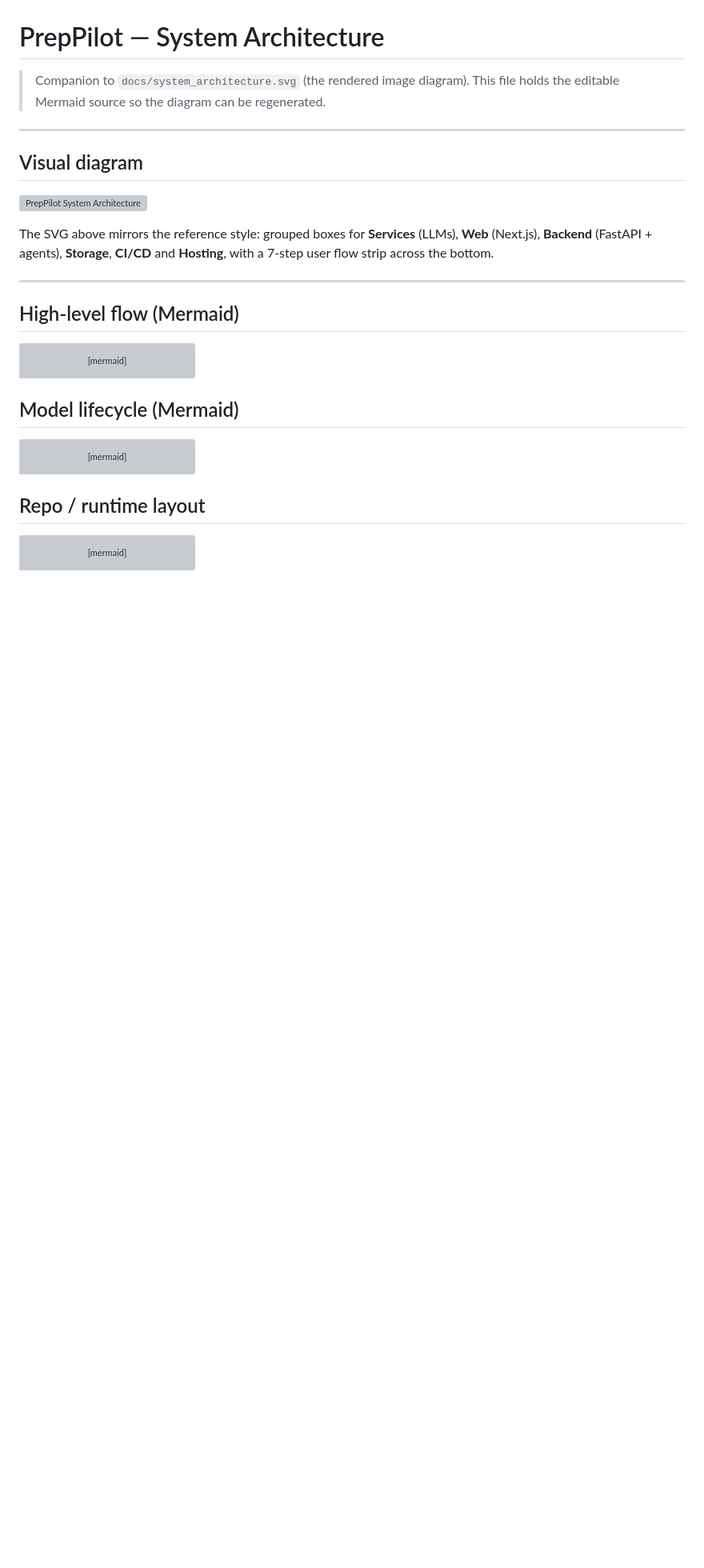
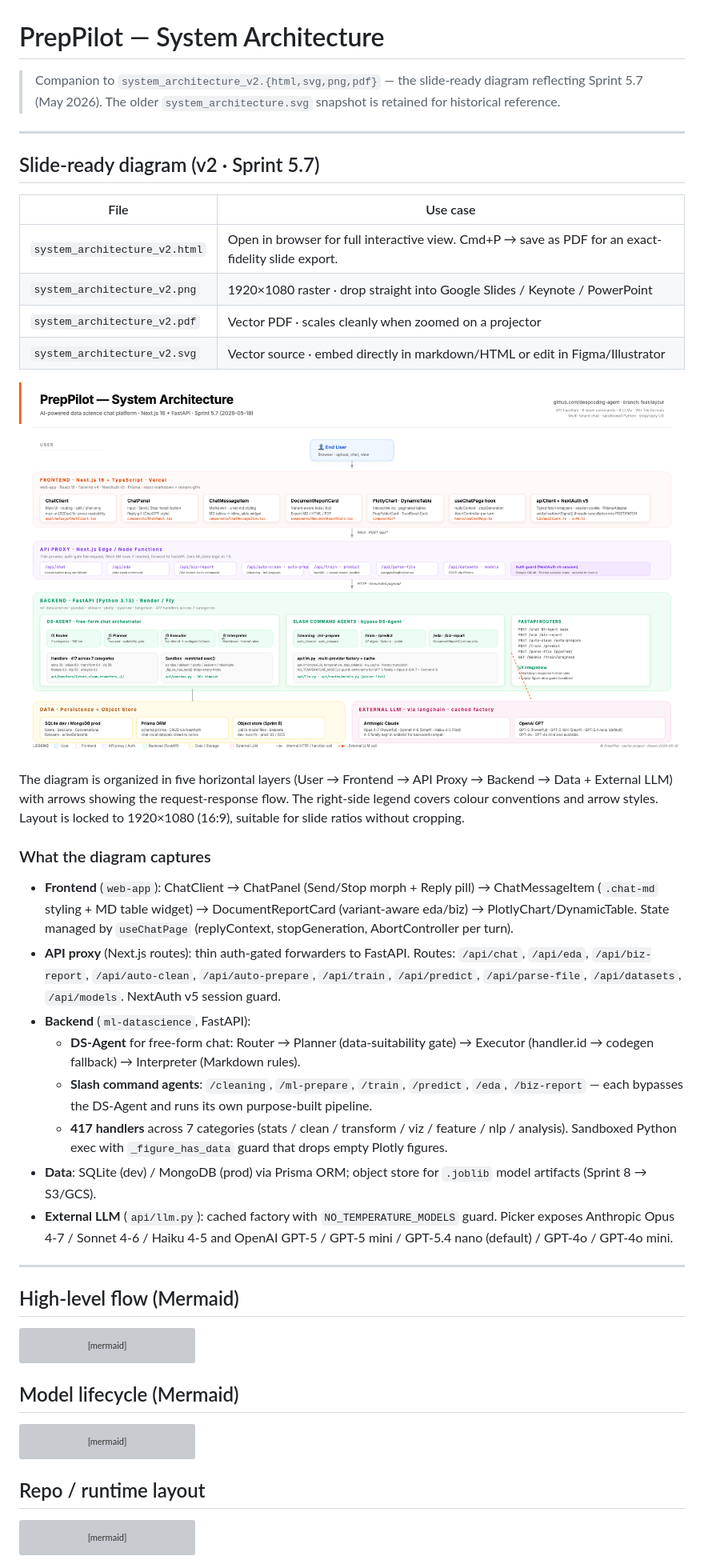
Before and after one commit to deepcoding-agent/documents, a Markdown page: element/SYSTEM_ARCHITECTURE.md, the part around the change. Shown at 80% size. GitHub-like rendering; pictures changed too: element/system_architecture_v2.png (added); blank space fills up the shorter version; grey boxes are pictures that could not be loaded.

```diff
--- a/element/SYSTEM_ARCHITECTURE.md
+++ b/element/SYSTEM_ARCHITECTURE.md
@@ -1,17 +1,51 @@
 # PrepPilot — System Architecture
 
-> Companion to `docs/system_architecture.svg` (the rendered image diagram).
-> This file holds the editable Mermaid source so the diagram can be regenerated.
+> Companion to `system_architecture_v2.{html,svg,png,pdf}` — the slide-ready
+> diagram reflecting Sprint 5.7 (May 2026). The older `system_architecture.svg`
+> snapshot is retained for historical reference.
 
 ---
 
-## Visual diagram
+## Slide-ready diagram (v2 · Sprint 5.7)
 
-![PrepPilot System Architecture](./system_architecture.svg)
+| File | Use case |
+|---|---|
+| `system_architecture_v2.html` | Open in browser for full interactive view. Cmd+P → save as PDF for an exact-fidelity slide export. |
+| `system_architecture_v2.png` | 1920×1080 raster · drop straight into Google Slides / Keynote / PowerPoint |
+| `system_architecture_v2.pdf` | Vector PDF · scales cleanly when zoomed on a projector |
+| `system_architecture_v2.svg` | Vector source · embed directly in markdown/HTML or edit in Figma/Illustrator |
 
-The SVG above mirrors the reference style: grouped boxes for **Services** (LLMs),
-**Web** (Next.js), **Backend** (FastAPI + agents), **Storage**, **CI/CD** and
-**Hosting**, with a 7-step user flow strip across the bottom.
+![PrepPilot System Architecture v2](./system_architecture_v2.png)
+
+The diagram is organized in five horizontal layers (User → Frontend → API Proxy
+→ Backend → Data + External LLM) with arrows showing the request-response flow.
+The right-side legend covers colour conventions and arrow styles. Layout is
+locked to 1920×1080 (16:9), suitable for slide ratios without cropping.
+
+### What the diagram captures
+
+- **Frontend** (`web-app`): ChatClient → ChatPanel (Send/Stop morph + Reply pill)
+  → ChatMessageItem (`.chat-md` styling + MD table widget) → DocumentReportCard
+  (variant-aware eda/biz) → PlotlyChart/DynamicTable. State managed by
+  `useChatPage` (replyContext, stopGeneration, AbortController per turn).
+- **API proxy** (Next.js routes): thin auth-gated forwarders to FastAPI.
+  Routes: `/api/chat`, `/api/eda`, `/api/biz-report`, `/api/auto-clean`,
+  `/api/auto-prepare`, `/api/train`, `/api/predict`, `/api/parse-file`,
+  `/api/datasets`, `/api/models`. NextAuth v5 session guard.
+- **Backend** (`ml-datascience`, FastAPI):
+  - **DS-Agent** for free-form chat: Router → Planner (data-suitability gate)
+    → Executor (handler.id → codegen fallback) → Interpreter (Markdown rules).
+  - **Slash command agents**: `/cleaning`, `/ml-prepare`, `/train`, `/predict`,
+    `/eda`, `/biz-report` — each bypasses the DS-Agent and runs its own
+    purpose-built pipeline.
+  - **417 handlers** across 7 categories (stats / clean / transform / viz /
+    feature / nlp / analysis). Sandboxed Python exec with `_figure_has_data`
+    guard that drops empty Plotly figures.
+- **Data**: SQLite (dev) / MongoDB (prod) via Prisma ORM; object store for
+  `.joblib` model artifacts (Sprint 8 → S3/GCS).
+- **External LLM** (`api/llm.py`): cached factory with `NO_TEMPERATURE_MODELS`
+  guard. Picker exposes Anthropic Opus 4-7 / Sonnet 4-6 / Haiku 4-5 and OpenAI
+  GPT-5 / GPT-5 mini / GPT-5.4 nano (default) / GPT-4o / GPT-4o mini.
 
 ---
 
```
Also changed, not shown: 3 other files.
